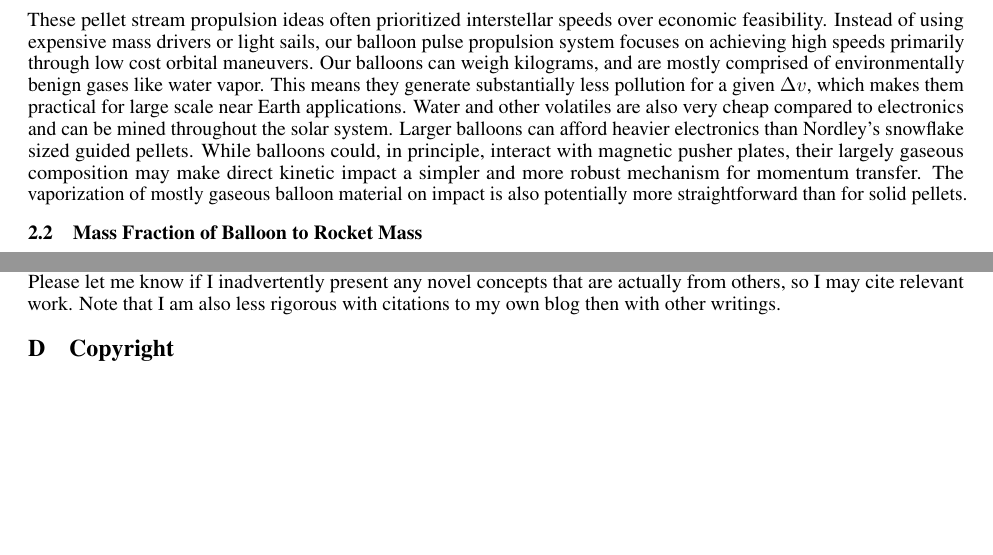
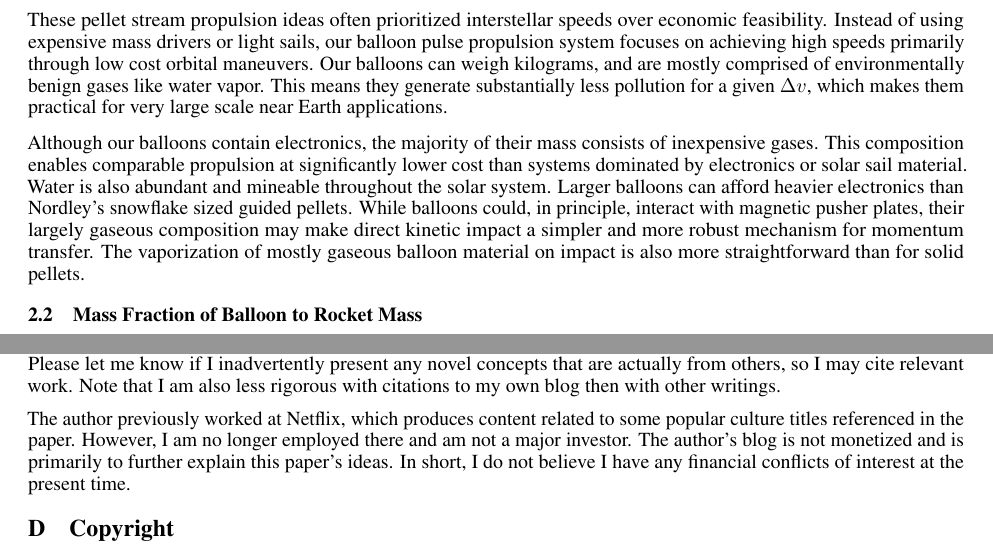
Before and after one commit to katzseth22202/Balloon-Pulse-Propulsion, a LaTeX paper (templateArxiv.tex): two parts of pages 7 and 21 of 24, joined at a grey line, cut so that both start at the same text, the shorter picture padded with empty space. Compiled offline with pdfLaTeX.

Commit message:
Updates from Overleaf

```diff
--- a/templateArxiv.tex
+++ b/templateArxiv.tex
@@ -152,7 +152,9 @@ In 2001, Gerald Nordley proposed an externally pulsed propulsion system in which
 
 Both Singer’s and Nordley’s designs relied on mass drivers.  These devices would need to accelerate sizable objects to very high speeds, posing formidable engineering challenges. To address this, Jordan Kare introduced the SailBeam concept \cite{kare2001sailbeam}, which replaced the mass driver with solar or laser driven miniature sails. Kare further proposed vaporizing the sails upon impact and using a magnetic pusher plate to convert the resulting plasma into thrust.
 
-These pellet stream propulsion ideas often prioritized interstellar speeds over economic feasibility.  Instead of using expensive mass drivers or light sails, our balloon pulse propulsion system focuses on achieving high speeds primarily through low cost orbital maneuvers.   Our balloons can weigh kilograms, and are mostly comprised of environmentally benign gases like water vapor.   This means they generate substantially less pollution for a given $\Delta v$, which makes them practical for large scale near Earth applications.  Water and other volatiles are also very cheap compared to electronics and can be mined throughout the solar system.  Larger balloons can afford heavier electronics than Nordley's snowflake sized guided pellets.  While balloons could, in principle, interact with magnetic pusher plates, their largely gaseous composition may make direct kinetic impact a simpler and more robust mechanism for momentum transfer.  The vaporization of mostly gaseous balloon material on impact is also potentially more straightforward than for solid pellets.
+These pellet stream propulsion ideas often prioritized interstellar speeds over economic feasibility.  Instead of using expensive mass drivers or light sails, our balloon pulse propulsion system focuses on achieving high speeds primarily through low cost orbital maneuvers.   Our balloons can weigh kilograms, and are mostly comprised of environmentally benign gases like water vapor.   This means they generate substantially less pollution for a given $\Delta v$, which makes them practical for very large scale near Earth applications.
+
+Although our balloons contain electronics, the majority of their mass consists of inexpensive gases. This composition enables comparable propulsion at significantly lower cost than systems dominated by electronics or solar sail material. Water is also abundant and mineable throughout the solar system.  Larger balloons can afford heavier electronics than Nordley's snowflake sized guided pellets.  While balloons could, in principle, interact with magnetic pusher plates, their largely gaseous composition may make direct kinetic impact a simpler and more robust mechanism for momentum transfer.  The vaporization of mostly gaseous balloon material on impact is also  more straightforward than for solid pellets.
 
 \subsection{Mass Fraction of Balloon to Rocket Mass}
 For externally pulsed propulsion to be a viable option, the ratio of balloon propulsion mass to rocket mass must be low for relevant rocket velocity changes. We develop a closed-form approximation for this ratio ( \autoref{eq:balloon_ratio} in {\autoref{sec:balloon_ratio_approximation}). Since real collisions are not perfectly elastic, our approximation includes an energy loss "fudge factor," \(e\).  Justification for a high \(e\) comes from Project Orion's findings \cite{orion_reflections}.   The Orion team found that pusher plate collisions could be opaque. This opacity implied minimal kinetic energy loss to pusher plate heating, resulting in a more elastic impact. Pusher plate durability and opacity could be further enhanced by spraying a thin layer of oil on the plate between impacts.   Additionally, a curved, roughly parabolic pusher plate would produce a  highly collimated gas reflection. Therefore, we select a high  \(e=0.8\).
@@ -622,6 +624,8 @@ Let $v_g$ be gas exhaust velocity expelled from the rocket, and assume this mass
 
  More generally, I am not an expert in the field, so it's possible I failed to cite prior work for some of the ideas presented.   Please let me know if I inadvertently present any novel concepts that are actually from others, so I may cite relevant work.  Note that I am also less rigorous with citations to my own blog then with other writings.
 
+ The author previously worked at Netflix, which produces content related to some popular culture titles referenced in the paper.   However, I am no longer employed there and am not a major investor.  The author's blog is not monetized and is primarily to further explain this paper's ideas.   In short, I do not believe I have any financial conflicts of interest at the present time.
+
 \section{Copyright}
 \small
 \textcopyright\ Seth Katz. All rights reserved.
```
Also changed, not shown: templateArxiv.tex (4 more changed lines).
